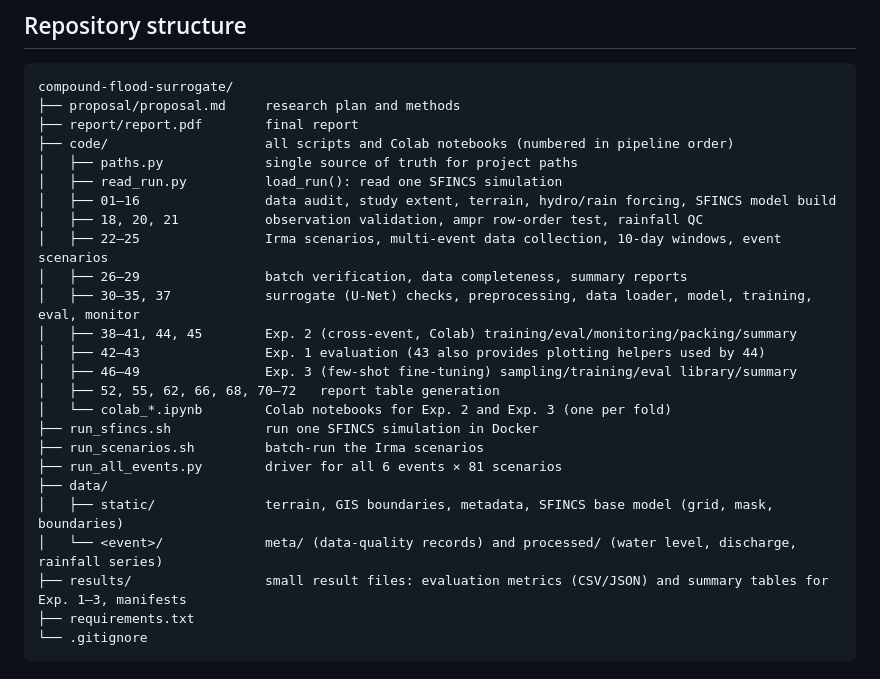
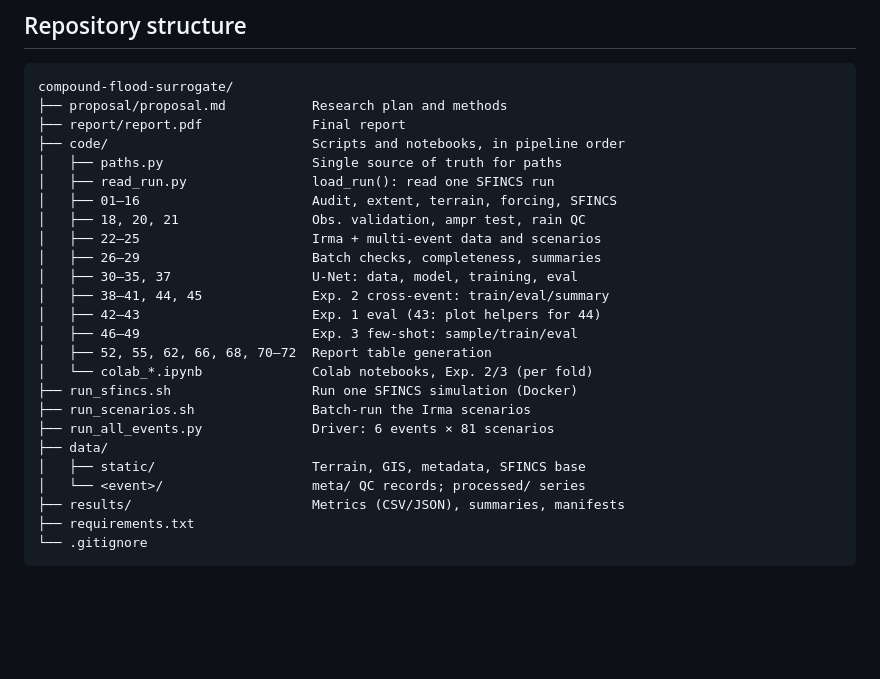
Before and after one commit to DiosStrike/compound-flood-surrogate, a Markdown page: README.md, the part around the change. Rendered like a GitHub page; blank space fills up the shorter version.

Commit message:
README: tree-style repository structure
Co-Authored-By: Claude Opus 5.5 <noreply@anthropic.com>

````diff
--- a/README.md
+++ b/README.md
@@ -8,28 +8,28 @@ Physics-based compound-flood models are reliable but expensive when many runs ar
 
 ```
 compound-flood-surrogate/
-├── proposal/proposal.md     research plan and methods
-├── report/report.pdf        final report
-├── code/                    all scripts and Colab notebooks (numbered in pipeline order)
-│   ├── paths.py             single source of truth for project paths
-│   ├── read_run.py          load_run(): read one SFINCS simulation
-│   ├── 01–16                data audit, study extent, terrain, hydro/rain forcing, SFINCS model build
-│   ├── 18, 20, 21           observation validation, ampr row-order test, rainfall QC
-│   ├── 22–25                Irma scenarios, multi-event data collection, 10-day windows, event scenarios
-│   ├── 26–29                batch verification, data completeness, summary reports
-│   ├── 30–35, 37            surrogate (U-Net) checks, preprocessing, data loader, model, training, eval, monitor
-│   ├── 38–41, 44, 45        Exp. 2 (cross-event, Colab) training/eval/monitoring/packing/summary
-│   ├── 42–43                Exp. 1 evaluation (43 also provides plotting helpers used by 44)
-│   ├── 46–49                Exp. 3 (few-shot fine-tuning) sampling/training/eval library/summary
-│   ├── 52, 55, 62, 66, 68, 70–72   report table generation
-│   └── colab_*.ipynb        Colab notebooks for Exp. 2 and Exp. 3 (one per fold)
-├── run_sfincs.sh            run one SFINCS simulation in Docker
-├── run_scenarios.sh         batch-run the Irma scenarios
-├── run_all_events.py        driver for all 6 events × 81 scenarios
+├── proposal/proposal.md           Research plan and methods
+├── report/report.pdf              Final report
+├── code/                          Scripts and notebooks, in pipeline order
+│   ├── paths.py                   Single source of truth for paths
+│   ├── read_run.py                load_run(): read one SFINCS run
+│   ├── 01–16                      Audit, extent, terrain, forcing, SFINCS
+│   ├── 18, 20, 21                 Obs. validation, ampr test, rain QC
+│   ├── 22–25                      Irma + multi-event data and scenarios
+│   ├── 26–29                      Batch checks, completeness, summaries
+│   ├── 30–35, 37                  U-Net: data, model, training, eval
+│   ├── 38–41, 44, 45              Exp. 2 cross-event: train/eval/summary
+│   ├── 42–43                      Exp. 1 eval (43: plot helpers for 44)
+│   ├── 46–49                      Exp. 3 few-shot: sample/train/eval
+│   ├── 52, 55, 62, 66, 68, 70–72  Report table generation
+│   └── colab_*.ipynb              Colab notebooks, Exp. 2/3 (per fold)
+├── run_sfincs.sh                  Run one SFINCS simulation (Docker)
+├── run_scenarios.sh               Batch-run the Irma scenarios
+├── run_all_events.py              Driver: 6 events × 81 scenarios
 ├── data/
-│   ├── static/              terrain, GIS boundaries, metadata, SFINCS base model (grid, mask, boundaries)
-│   └── <event>/             meta/ (data-quality records) and processed/ (water level, discharge, rainfall series)
-├── results/                 small result files: evaluation metrics (CSV/JSON) and summary tables for Exp. 1–3, manifests
+│   ├── static/                    Terrain, GIS, metadata, SFINCS base
+│   └── <event>/                   meta/ QC records; processed/ series
+├── results/                       Metrics (CSV/JSON), summaries, manifests
 ├── requirements.txt
 └── .gitignore
 ```
````
